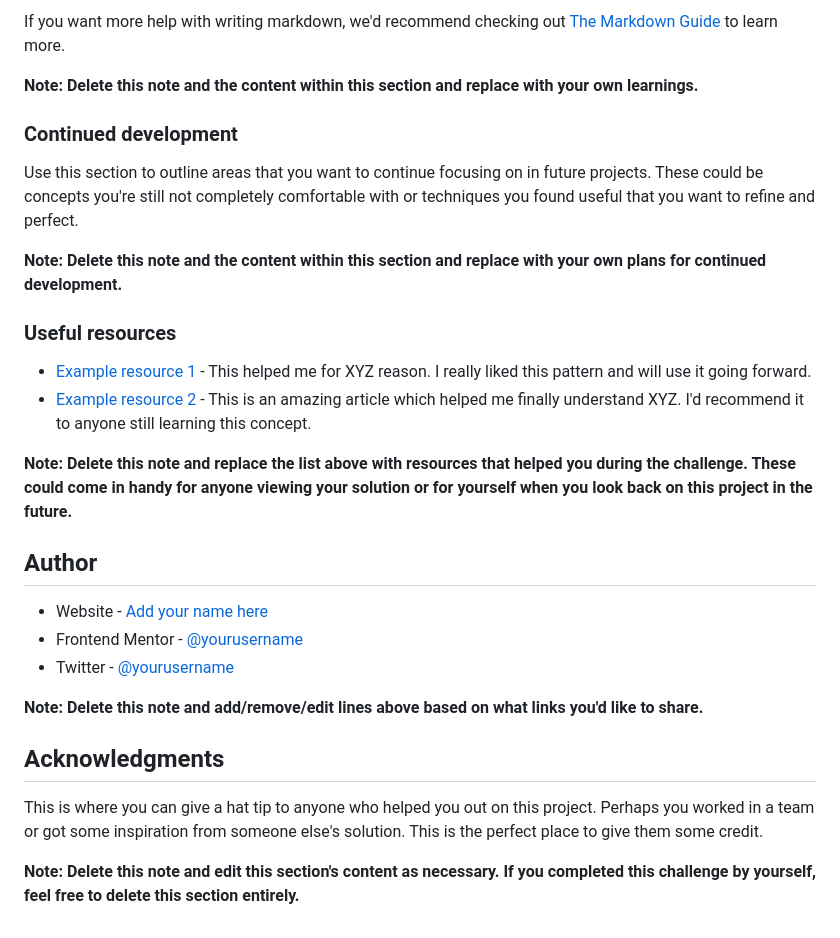
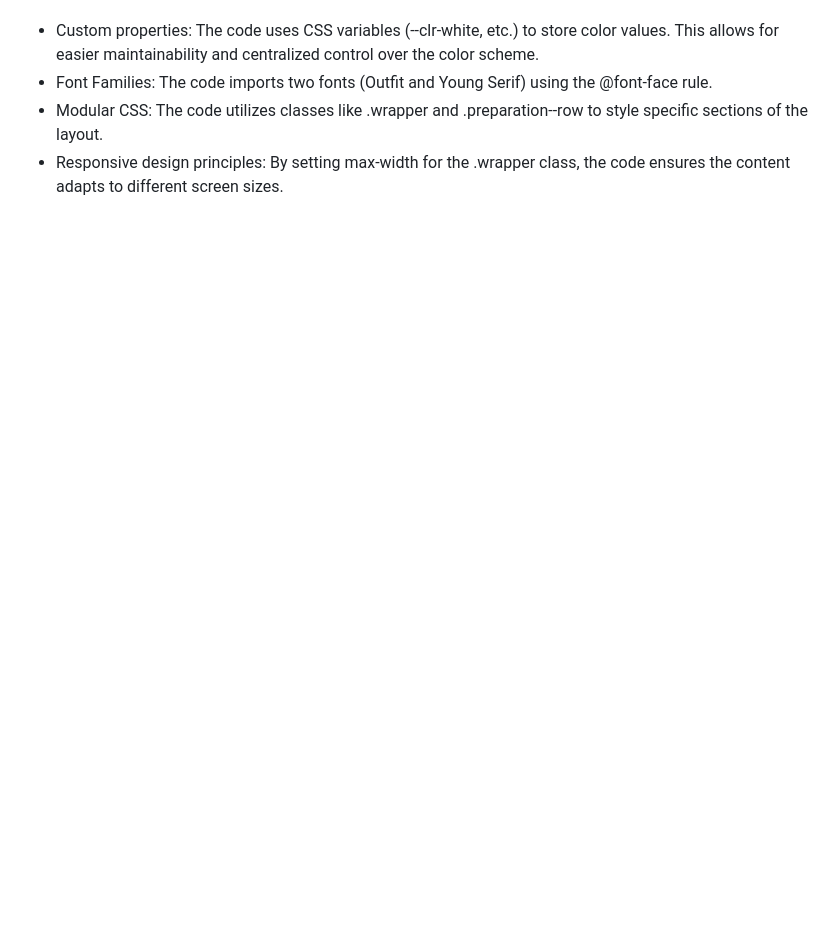
Before and after one commit to leuel-a/frontend-mentor-challenges, a Markdown page: 03-recpie_page/README.md, the part around the change printed below. GitHub-like rendering; blank space fills up the shorter version.

```diff
--- a/03-recpie_page/README.md
+++ b/03-recpie_page/README.md
@@ -75,30 +31,4 @@ const proudOfThisFunc = () => {
-If you want more help with writing markdown, we'd recommend checking out [The Markdown Guide](https://www.markdownguide.org/) to learn more.
-
-**Note: Delete this note and the content within this section and replace with your own learnings.**
-
-### Continued development
-
-Use this section to outline areas that you want to continue focusing on in future projects. These could be concepts you're still not completely comfortable with or techniques you found useful that you want to refine and perfect.
-
-**Note: Delete this note and the content within this section and replace with your own plans for continued development.**
-
-### Useful resources
-
-- [Example resource 1](https://www.example.com) - This helped me for XYZ reason. I really liked this pattern and will use it going forward.
-- [Example resource 2](https://www.example.com) - This is an amazing article which helped me finally understand XYZ. I'd recommend it to anyone still learning this concept.
-
-**Note: Delete this note and replace the list above with resources that helped you during the challenge. These could come in handy for anyone viewing your solution or for yourself when you look back on this project in the future.**
-
-## Author
-
-- Website - [Add your name here](https://www.your-site.com)
-- Frontend Mentor - [@yourusername](https://www.frontendmentor.io/profile/yourusername)
-- Twitter - [@yourusername](https://www.twitter.com/yourusername)
-
-**Note: Delete this note and add/remove/edit lines above based on what links you'd like to share.**
-
-## Acknowledgments
-
-This is where you can give a hat tip to anyone who helped you out on this project. Perhaps you worked in a team or got some inspiration from someone else's solution. This is the perfect place to give them some credit.
-
-**Note: Delete this note and edit this section's content as necessary. If you completed this challenge by yourself, feel free to delete this section entirely.**
+- Custom properties: The code uses CSS variables (--clr-white, etc.) to store color values. This allows for easier maintainability and centralized control over the color scheme.
+- Font Families: The code imports two fonts (Outfit and Young Serif) using the @font-face rule.
+- Modular CSS: The code utilizes classes like .wrapper and .preparation--row to style specific sections of the layout.
+- Responsive design principles: By setting max-width for the .wrapper class, the code ensures the content adapts to different screen sizes.
```
Also changed, not shown: other parts of 03-recpie_page/README.md (+2 -46 lines), 03-recpie_page/image.png (added).
